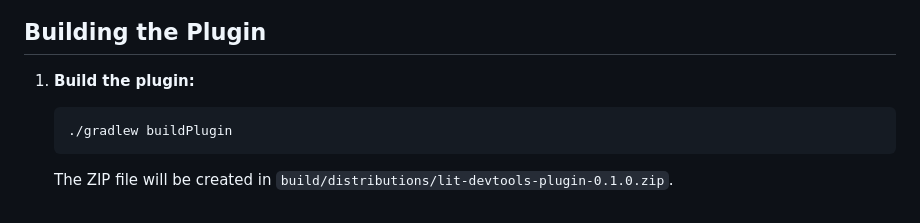
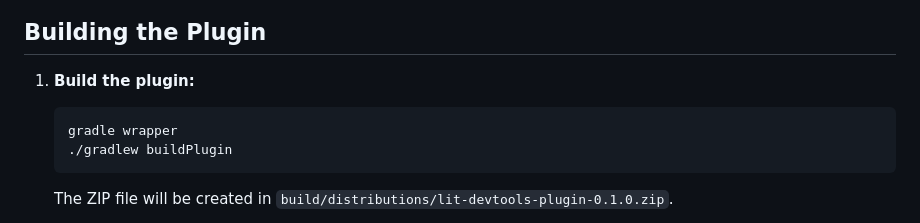
Before and after one commit to denriquezBS/lit-devtools-plugin, a Markdown page: README.md, the part around the change. Rendered like a GitHub page.

````diff
--- a/README.md
+++ b/README.md
@@ -40,6 +40,7 @@ lit-devtools-plugin/
 
 1. **Build the plugin:**
    ```bash
+   gradle wrapper
    ./gradlew buildPlugin
    ```
 
````
